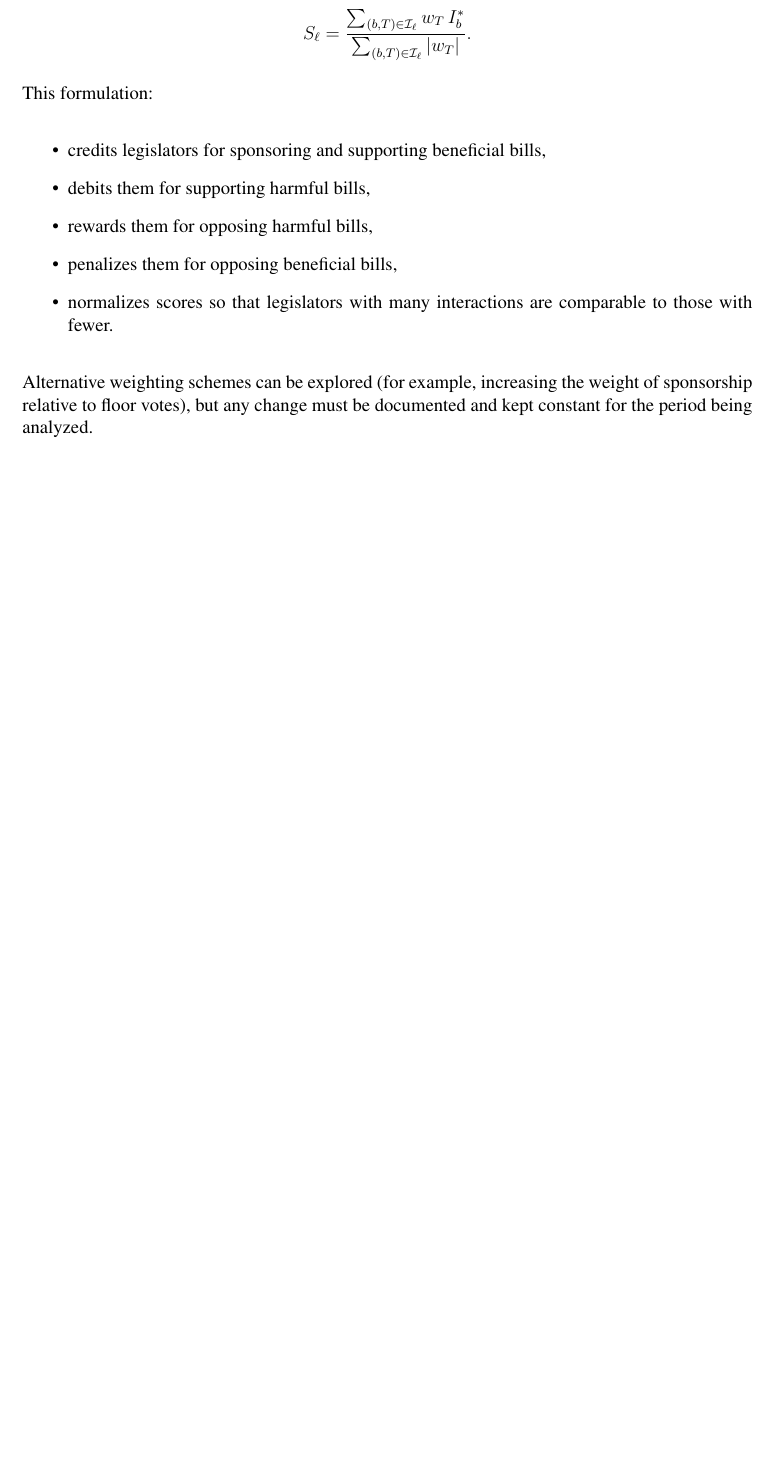
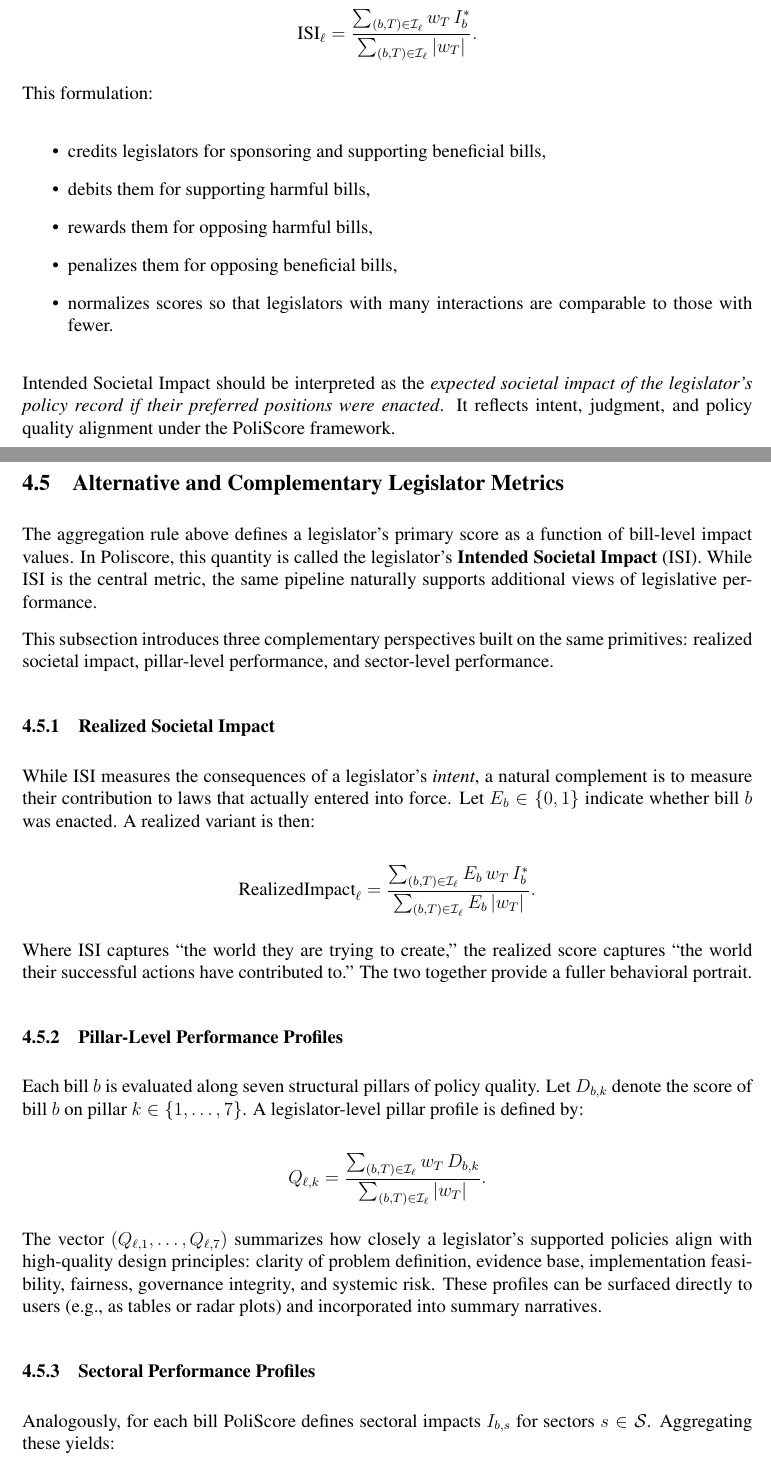
Before and after one commit to PoliScore-us/PoliBench, a LaTeX paper (whitepaper.tex): part of page 20 of 45 before the commit and two parts of pages 20 and 21 of 47 after it, the two joined at a grey line, cut so that both start at the same text, the shorter picture padded with empty space. Compiled offline with pdfLaTeX.

Commit message:
whitepaper v0.3

```diff
--- a/whitepaper.tex
+++ b/whitepaper.tex
@@ -25,7 +25,7 @@
 
 \title{\textbf{PoliScore:\\
 From Policy Quality Engineering to Legislative Performance Grading}\\[0.5em]
-\large Version 0.2 --- \today}
+\large Version 0.3 --- \today}
 \date{}
 
 \begin{document}
@@ -559,6 +574,8 @@ For a given legislator \(\ell \in \mathcal{L}\), let \(\mathcal{I}_{\ell}\) deno
 
 \[
-S_{\ell} = \frac{\sum_{(b, T) \in \mathcal{I}_{\ell}} w_T \, I_b^{\ast}}{\sum_{(b, T) \in \mathcal{I}_{\ell}} |w_T|}.
+\text{ISI}_{\ell} =
+\frac{\sum_{(b, T) \in \mathcal{I}_{\ell}} w_T \, I_b^{\ast}}
+     {\sum_{(b, T) \in \mathcal{I}_{\ell}} |w_T|}.
 \]
 
 This formulation:
@@ -571,4 +588,47 @@ This formulation:
     \item normalizes scores so that legislators with many interactions are comparable to those with fewer.
 \end{itemize}
 
-Alternative weighting schemes can be explored (for example, increasing the weight of sponsorship relative to floor votes), but any change must be documented and kept constant for the period being analyzed.
+Intended Societal Impact should be interpreted as the \emph{expected societal impact of the legislator's policy record if their preferred positions were enacted}. It reflects intent, judgment, and policy quality alignment under the PoliScore framework.
+
+\subsection{Alternative and Complementary Legislator Metrics}
+\label{subsec:alt-metrics}
+
+The aggregation rule above defines a legislator’s primary score as a function of bill-level impact values. In Poliscore, this quantity is called the legislator’s \textbf{Intended Societal Impact} (ISI). While ISI is the central metric, the same pipeline naturally supports additional views of legislative performance.
+
+This subsection introduces three complementary perspectives built on the same primitives: realized societal impact, pillar-level performance, and sector-level performance.
+
+\subsubsection{Realized Societal Impact}
+
+While ISI measures the consequences of a legislator’s \emph{intent}, a natural complement is to measure their contribution to laws that actually entered into force. Let $E_b \in \{0,1\}$ indicate whether bill $b$ was enacted. A realized variant is then:
+
+\[
+\text{RealizedImpact}_{\ell} =
+\frac{\sum_{(b, T) \in \mathcal{I}_{\ell}} E_b \, w_T \, I_b^{\ast}}
+     {\sum_{(b, T) \in \mathcal{I}_{\ell}} E_b \, |w_T|}.
+\]
+
+Where ISI captures ``the world they are trying to create,'' the realized score captures ``the world their successful actions have contributed to.'' The two together provide a fuller behavioral portrait.
+
+\subsubsection{Pillar-Level Performance Profiles}
+
+Each bill $b$ is evaluated along seven structural pillars of policy quality.
+Let $D_{b,k}$ denote the score of bill $b$ on pillar $k \in \{1,\dots,7\}$. A
+legislator-level pillar profile is defined by:
+
+\[
+Q_{\ell,k} =
+\frac{\sum_{(b, T) \in \mathcal{I}_{\ell}} w_T \, D_{b,k}}
+     {\sum_{(b, T) \in \mathcal{I}_{\ell}} |w_T|}.
+\]
+
+The vector $(Q_{\ell,1}, \ldots, Q_{\ell,7})$ summarizes how closely a
+legislator’s supported policies align with high-quality design principles:
+clarity of problem definition, evidence base, implementation feasibility,
+fairness, governance integrity, and systemic risk. These profiles can be
+surfaced directly to users (e.g., as tables or radar plots) and incorporated
+into summary narratives.
+
+\subsubsection{Sectoral Performance Profiles}
+
+Analogously, for each bill PoliScore defines sectoral impacts $I_{b,s}$ for
+sectors $s \in \mathcal{S}$. Aggregating these yields:
```
Also changed, not shown: whitepaper.pdf, whitepaper.tex (55 more changed lines), 5 other files.
